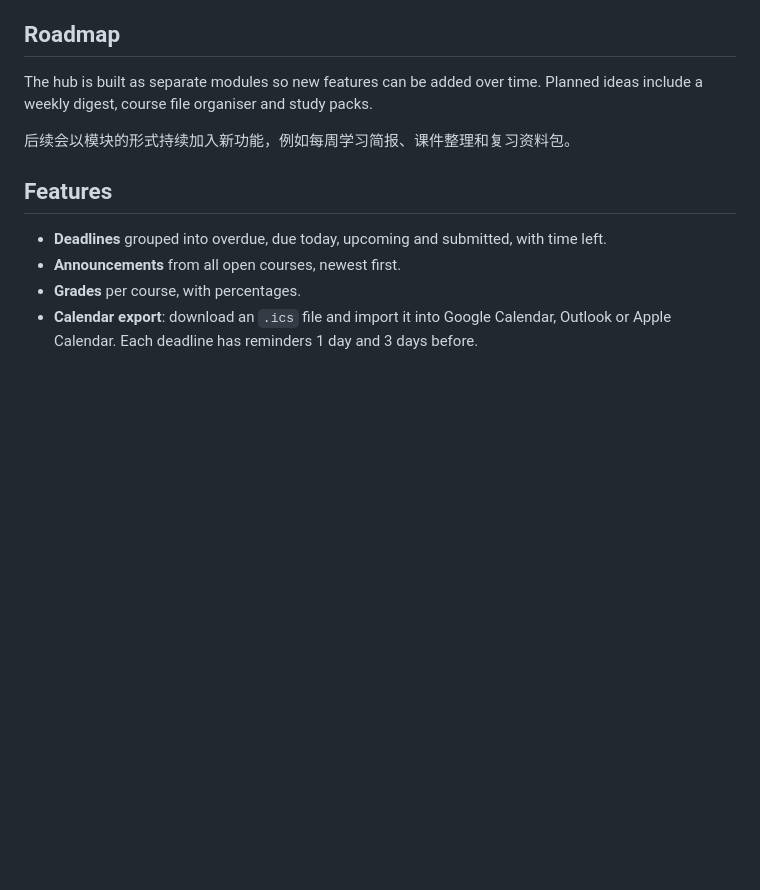
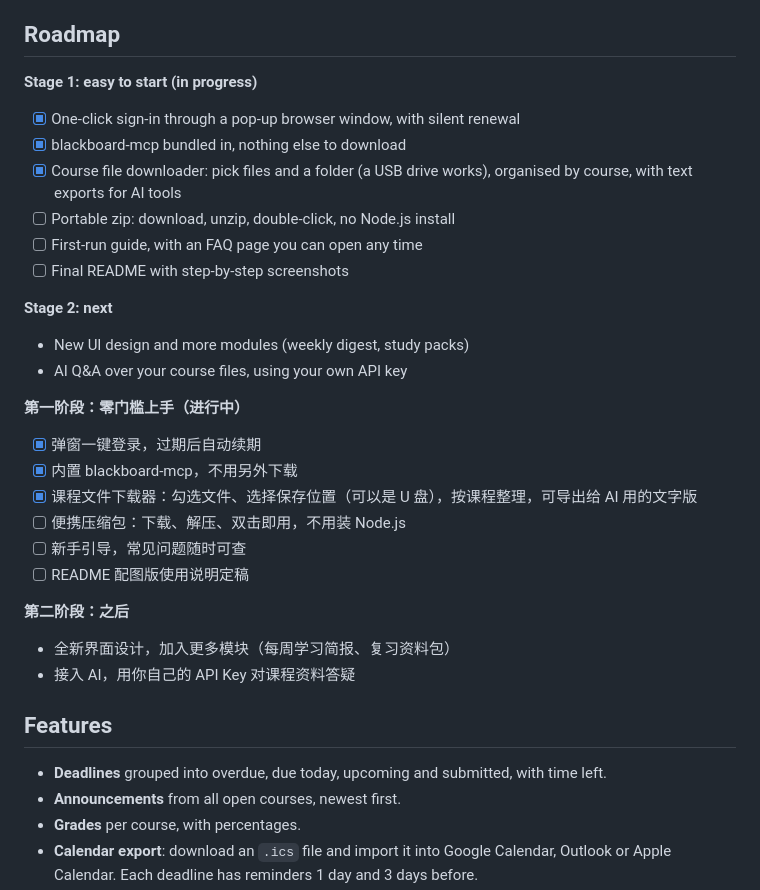
Before and after one commit to HeathTeng/Bridgeboard, a Markdown page: README.md, the part around the change. GitHub-like rendering; blank space fills up the shorter version.

Commit message:
Show stage 1 progress in the README roadmap
Co-Authored-By: Claude Opus 5.5 (1M context) <noreply@anthropic.com>
Claude-Session: https://claude.ai/code/session_01T1EAxoXQb23s9ZR8BvouJP

```diff
--- a/README.md
+++ b/README.md
@@ -52,9 +52,33 @@ Students can't use Blackboard's official API without approval from their school'
 
 ## Roadmap
 
-The hub is built as separate modules so new features can be added over time. Planned ideas include a weekly digest, course file organiser and study packs.
+**Stage 1: easy to start (in progress)**
 
-后续会以模块的形式持续加入新功能，例如每周学习简报、课件整理和复习资料包。
+- [x] One-click sign-in through a pop-up browser window, with silent renewal
+- [x] blackboard-mcp bundled in, nothing else to download
+- [x] Course file downloader: pick files and a folder (a USB drive works), organised by course, with text exports for AI tools
+- [ ] Portable zip: download, unzip, double-click, no Node.js install
+- [ ] First-run guide, with an FAQ page you can open any time
+- [ ] Final README with step-by-step screenshots
+
+**Stage 2: next**
+
+- New UI design and more modules (weekly digest, study packs)
+- AI Q&A over your course files, using your own API key
+
+**第一阶段：零门槛上手（进行中）**
+
+- [x] 弹窗一键登录，过期后自动续期
+- [x] 内置 blackboard-mcp，不用另外下载
+- [x] 课程文件下载器：勾选文件、选择保存位置（可以是 U 盘），按课程整理，可导出给 AI 用的文字版
+- [ ] 便携压缩包：下载、解压、双击即用，不用装 Node.js
+- [ ] 新手引导，常见问题随时可查
+- [ ] README 配图版使用说明定稿
+
+**第二阶段：之后**
+
+- 全新界面设计，加入更多模块（每周学习简报、复习资料包）
+- 接入 AI，用你自己的 API Key 对课程资料答疑
 
 ## Features
 
```
